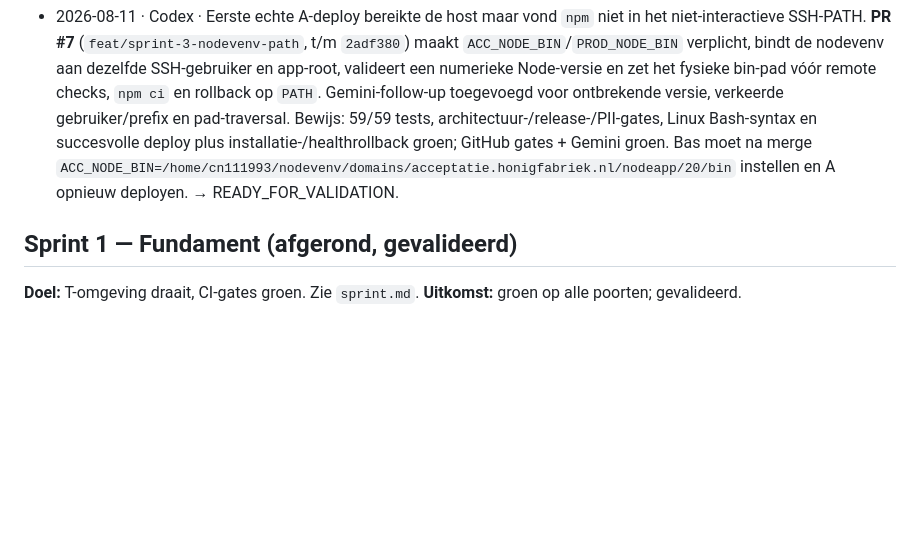
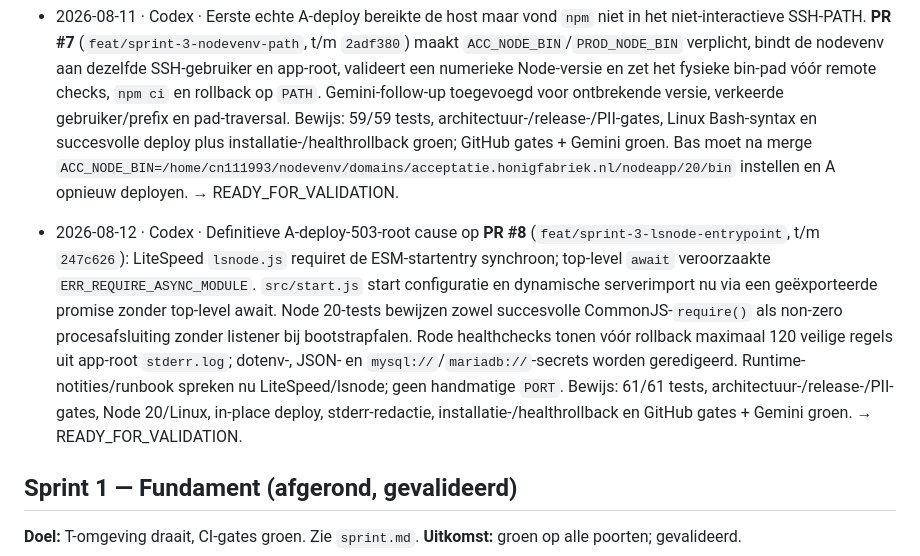
Before and after one commit to BSandman/ALV_Digitaal, a Markdown page: progress.md, the part around the change. Rendered like a GitHub page; blank space fills up the shorter version.

Commit message:
docs: hand off lsnode validation

```diff
--- a/progress.md
+++ b/progress.md
@@ -44,6 +44,8 @@ Bevat deze sprint en de vorige. Oudere sprints worden ingekort naar één regel.
 
 - 2026-08-11 · Codex · Eerste echte A-deploy bereikte de host maar vond `npm` niet in het niet-interactieve SSH-PATH. **PR #7** (`feat/sprint-3-nodevenv-path`, t/m `2adf380`) maakt `ACC_NODE_BIN`/`PROD_NODE_BIN` verplicht, bindt de nodevenv aan dezelfde SSH-gebruiker en app-root, valideert een numerieke Node-versie en zet het fysieke bin-pad vóór remote checks, `npm ci` en rollback op `PATH`. Gemini-follow-up toegevoegd voor ontbrekende versie, verkeerde gebruiker/prefix en pad-traversal. Bewijs: 59/59 tests, architectuur-/release-/PII-gates, Linux Bash-syntax en succesvolle deploy plus installatie-/healthrollback groen; GitHub gates + Gemini groen. Bas moet na merge `ACC_NODE_BIN=/home/cn111993/nodevenv/domains/acceptatie.honigfabriek.nl/nodeapp/20/bin` instellen en A opnieuw deployen. → READY_FOR_VALIDATION.
 
+- 2026-08-12 · Codex · Definitieve A-deploy-503-root cause op **PR #8** (`feat/sprint-3-lsnode-entrypoint`, t/m `247c626`): LiteSpeed `lsnode.js` requiret de ESM-startentry synchroon; top-level `await` veroorzaakte `ERR_REQUIRE_ASYNC_MODULE`. `src/start.js` start configuratie en dynamische serverimport nu via een geëxporteerde promise zonder top-level await. Node 20-tests bewijzen zowel succesvolle CommonJS-`require()` als non-zero procesafsluiting zonder listener bij bootstrapfalen. Rode healthchecks tonen vóór rollback maximaal 120 veilige regels uit app-root `stderr.log`; dotenv-, JSON- en `mysql://`/`mariadb://`-secrets worden geredigeerd. Runtime-notities/runbook spreken nu LiteSpeed/lsnode; geen handmatige `PORT`. Bewijs: 61/61 tests, architectuur-/release-/PII-gates, Node 20/Linux, in-place deploy, stderr-redactie, installatie-/healthrollback en GitHub gates + Gemini groen. → READY_FOR_VALIDATION.
+
 ## Sprint 1 — Fundament (afgerond, gevalideerd)
 
 **Doel:** T-omgeving draait, CI-gates groen. Zie `sprint.md`. **Uitkomst:** groen op alle poorten; gevalideerd.
```
Also changed, not shown: handoff.md (+13 -11 lines).
